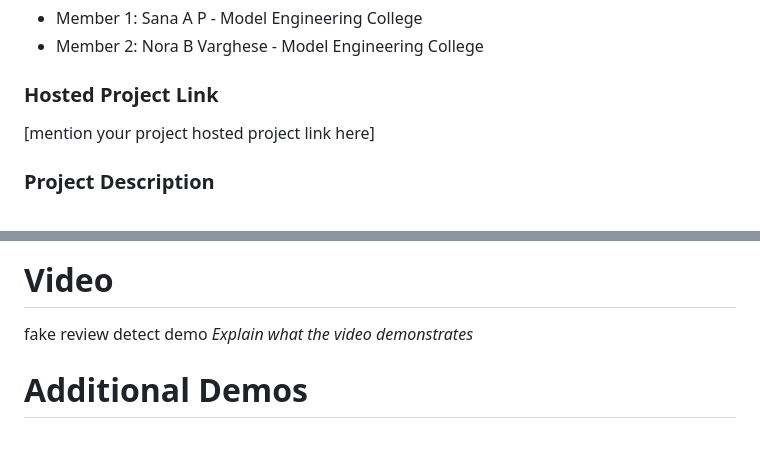
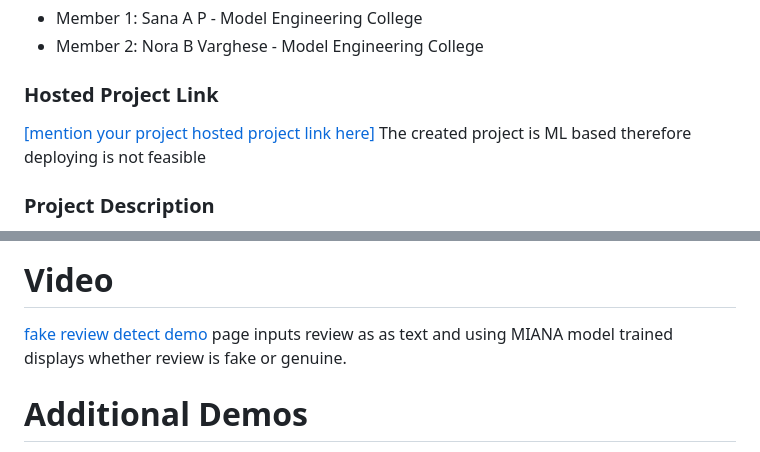
Before and after one commit to sana-a-p/fake-review-detection, a Markdown page: README.md, 2 parts joined by grey strips. Rendered like a GitHub page.

```diff
--- a/README.md
+++ b/README.md
@@ -11,7 +11,8 @@
 
 
 ### Hosted Project Link
-[mention your project hosted project link here]
+[[mention your project hosted project link here]](https://fake-review-detection.onrender.com)
+The created project is ML based therefore deploying is not feasible
 
 ### Project Description
 This project is a sentiment analysis tool designed to detect fake reviews in datasets like Yelp reviews.
@@ -93,8 +94,8 @@ For Hardware:
 
 ### Project Demo
 # Video
-fake review detect demo
-*Explain what the video demonstrates*
+[fake review detect demo](https://github.com/sana-a-p/fake-review-detection/blob/main/fake%20review%20detect%20demo)
+page inputs review as as text and using MIANA model trained displays whether review is fake or genuine.
 
 # Additional Demos
 [Add any extra demo materials/links]
```
